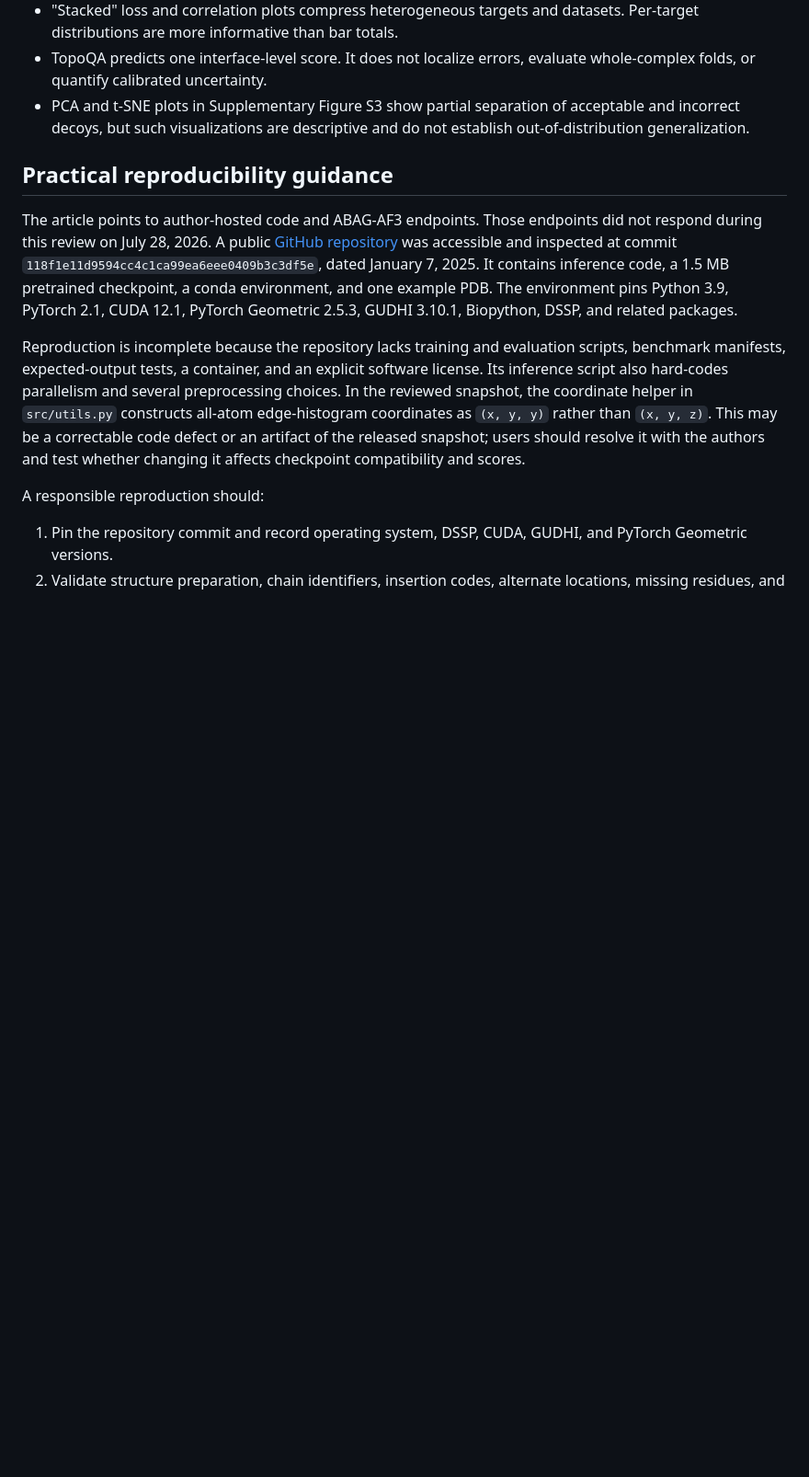
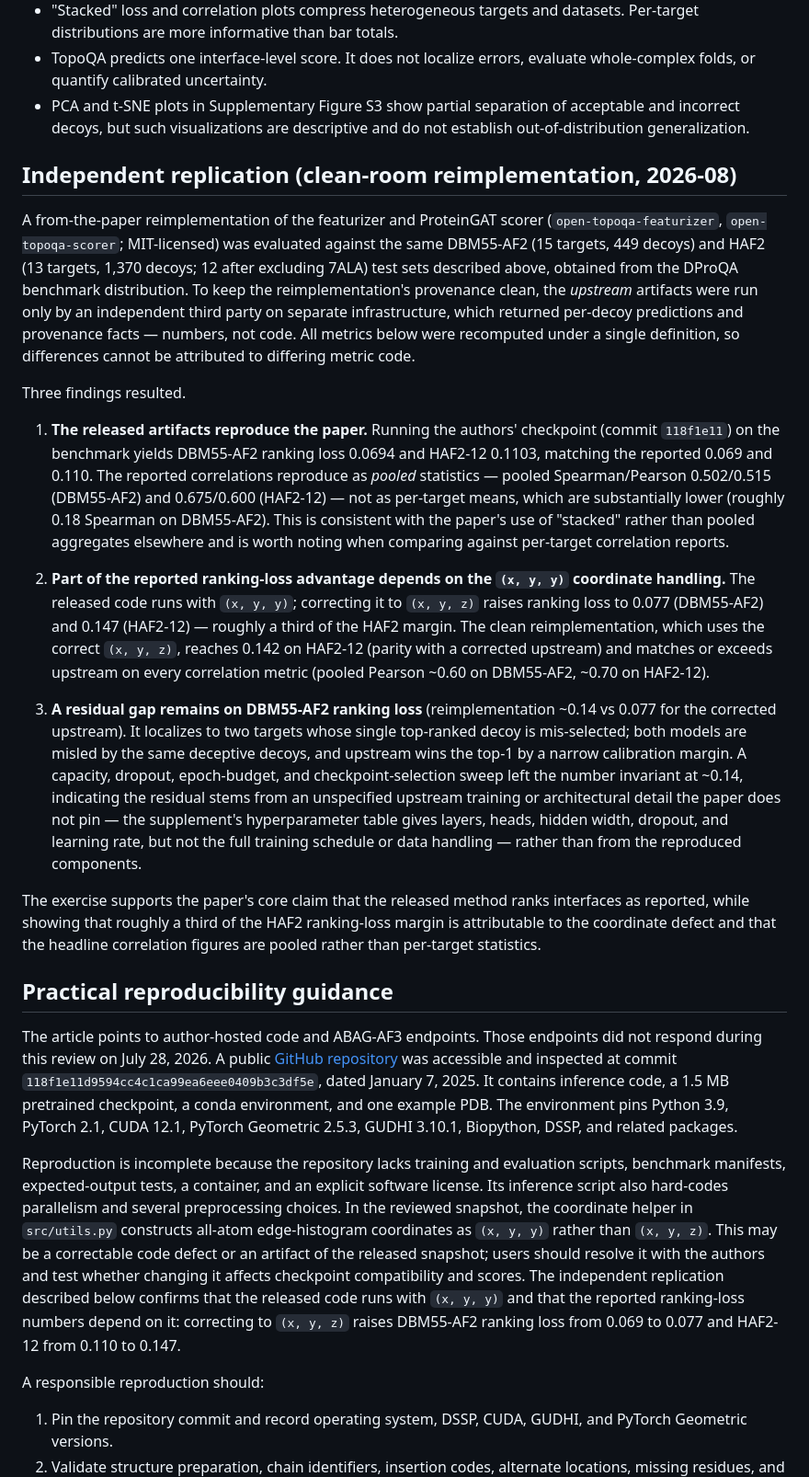
Before and after one commit to jmchilton/bio-topo-foundry, a Markdown page: content/packages/topoqa.md, the part around the change. Shown at 92% size. Rendered like a GitHub page; blank space fills up the shorter version.

Commit message:
topoqa white paper: add independent-replication section
Clean-room reimplementation reaches parity with a correctly-implemented
TopoQA (match/beat all correlations, HAF2 rl parity). Independent
reproduction confirms released code runs (x,y,y): correcting to (x,y,z)
raises BM55 0.069->0.077, HAF2-12 0.110->0.147. Paper's reported
correlations are pooled, not per-target. Resolves the (x,y,y) open
question in the reproducibility note.

Co-Authored-By: Claude Opus 4.8 <noreply@anthropic.com>
Claude-Session: https://claude.ai/code/session_01LeNDTbUKG6VNn8xP7eDJiT

```diff
--- a/content/packages/topoqa.md
+++ b/content/packages/topoqa.md
@@ -165,11 +165,25 @@ For 35 ABAG-AF3 targets, the supplement reports mean TopoQA runtime of 53.33 sec
 - TopoQA predicts one interface-level score. It does not localize errors, evaluate whole-complex folds, or quantify calibrated uncertainty.
 - PCA and t-SNE plots in Supplementary Figure S3 show partial separation of acceptable and incorrect decoys, but such visualizations are descriptive and do not establish out-of-distribution generalization.
 
+## Independent replication (clean-room reimplementation, 2026-08)
+
+A from-the-paper reimplementation of the featurizer and ProteinGAT scorer (`open-topoqa-featurizer`, `open-topoqa-scorer`; MIT-licensed) was evaluated against the same DBM55-AF2 (15 targets, 449 decoys) and HAF2 (13 targets, 1,370 decoys; 12 after excluding 7ALA) test sets described above, obtained from the DProQA benchmark distribution. To keep the reimplementation's provenance clean, the *upstream* artifacts were run only by an independent third party on separate infrastructure, which returned per-decoy predictions and provenance facts — numbers, not code. All metrics below were recomputed under a single definition, so differences cannot be attributed to differing metric code.
+
+Three findings resulted.
+
+1. **The released artifacts reproduce the paper.** Running the authors' checkpoint (commit `118f1e11`) on the benchmark yields DBM55-AF2 ranking loss 0.0694 and HAF2-12 0.1103, matching the reported 0.069 and 0.110. The reported correlations reproduce as *pooled* statistics — pooled Spearman/Pearson 0.502/0.515 (DBM55-AF2) and 0.675/0.600 (HAF2-12) — not as per-target means, which are substantially lower (roughly 0.18 Spearman on DBM55-AF2). This is consistent with the paper's use of "stacked" rather than pooled aggregates elsewhere and is worth noting when comparing against per-target correlation reports.
+
+2. **Part of the reported ranking-loss advantage depends on the `(x, y, y)` coordinate handling.** The released code runs with `(x, y, y)`; correcting it to `(x, y, z)` raises ranking loss to 0.077 (DBM55-AF2) and 0.147 (HAF2-12) — roughly a third of the HAF2 margin. The clean reimplementation, which uses the correct `(x, y, z)`, reaches 0.142 on HAF2-12 (parity with a corrected upstream) and matches or exceeds upstream on every correlation metric (pooled Pearson ~0.60 on DBM55-AF2, ~0.70 on HAF2-12).
+
+3. **A residual gap remains on DBM55-AF2 ranking loss** (reimplementation ~0.14 vs 0.077 for the corrected upstream). It localizes to two targets whose single top-ranked decoy is mis-selected; both models are misled by the same deceptive decoys, and upstream wins the top-1 by a narrow calibration margin. A capacity, dropout, epoch-budget, and checkpoint-selection sweep left the number invariant at ~0.14, indicating the residual stems from an unspecified upstream training or architectural detail the paper does not pin — the supplement's hyperparameter table gives layers, heads, hidden width, dropout, and learning rate, but not the full training schedule or data handling — rather than from the reproduced components.
+
+The exercise supports the paper's core claim that the released method ranks interfaces as reported, while showing that roughly a third of the HAF2 ranking-loss margin is attributable to the coordinate defect and that the headline correlation figures are pooled rather than per-target statistics.
+
 ## Practical reproducibility guidance
 
 The article points to author-hosted code and ABAG-AF3 endpoints. Those endpoints did not respond during this review on July 28, 2026. A public [GitHub repository](https://github.com/yubingapril/TopoQA) was accessible and inspected at commit `118f1e11d9594cc4c1ca99ea6eee0409b3c3df5e`, dated January 7, 2025. It contains inference code, a 1.5 MB pretrained checkpoint, a conda environment, and one example PDB. The environment pins Python 3.9, PyTorch 2.1, CUDA 12.1, PyTorch Geometric 2.5.3, GUDHI 3.10.1, Biopython, DSSP, and related packages.
 
-Reproduction is incomplete because the repository lacks training and evaluation scripts, benchmark manifests, expected-output tests, a container, and an explicit software license. Its inference script also hard-codes parallelism and several preprocessing choices. In the reviewed snapshot, the coordinate helper in `src/utils.py` constructs all-atom edge-histogram coordinates as `(x, y, y)` rather than `(x, y, z)`. This may be a correctable code defect or an artifact of the released snapshot; users should resolve it with the authors and test whether changing it affects checkpoint compatibility and scores.
+Reproduction is incomplete because the repository lacks training and evaluation scripts, benchmark manifests, expected-output tests, a container, and an explicit software license. Its inference script also hard-codes parallelism and several preprocessing choices. In the reviewed snapshot, the coordinate helper in `src/utils.py` constructs all-atom edge-histogram coordinates as `(x, y, y)` rather than `(x, y, z)`. This may be a correctable code defect or an artifact of the released snapshot; users should resolve it with the authors and test whether changing it affects checkpoint compatibility and scores. The independent replication described below confirms that the released code runs with `(x, y, y)` and that the reported ranking-loss numbers depend on it: correcting to `(x, y, z)` raises DBM55-AF2 ranking loss from 0.069 to 0.077 and HAF2-12 from 0.110 to 0.147.
 
 A responsible reproduction should:
 
```
